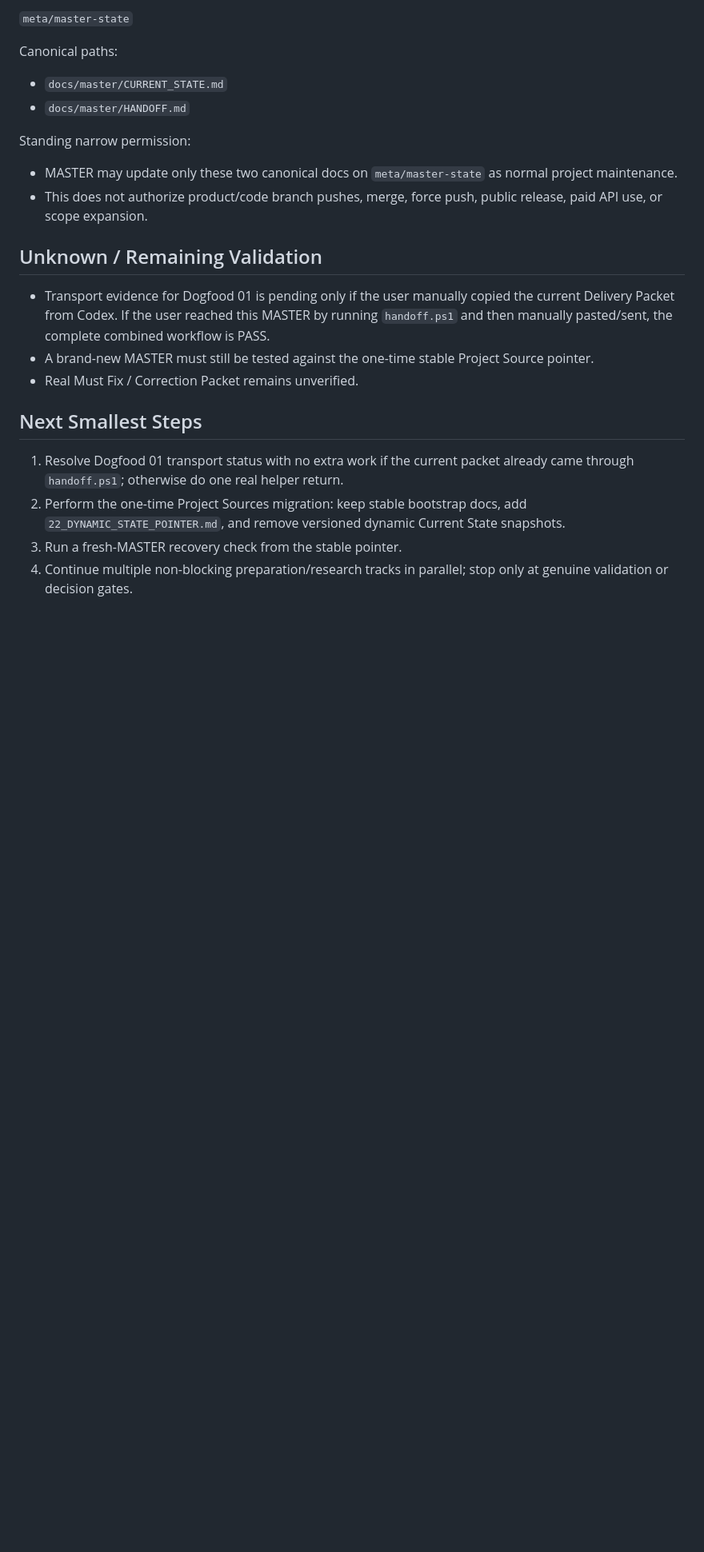
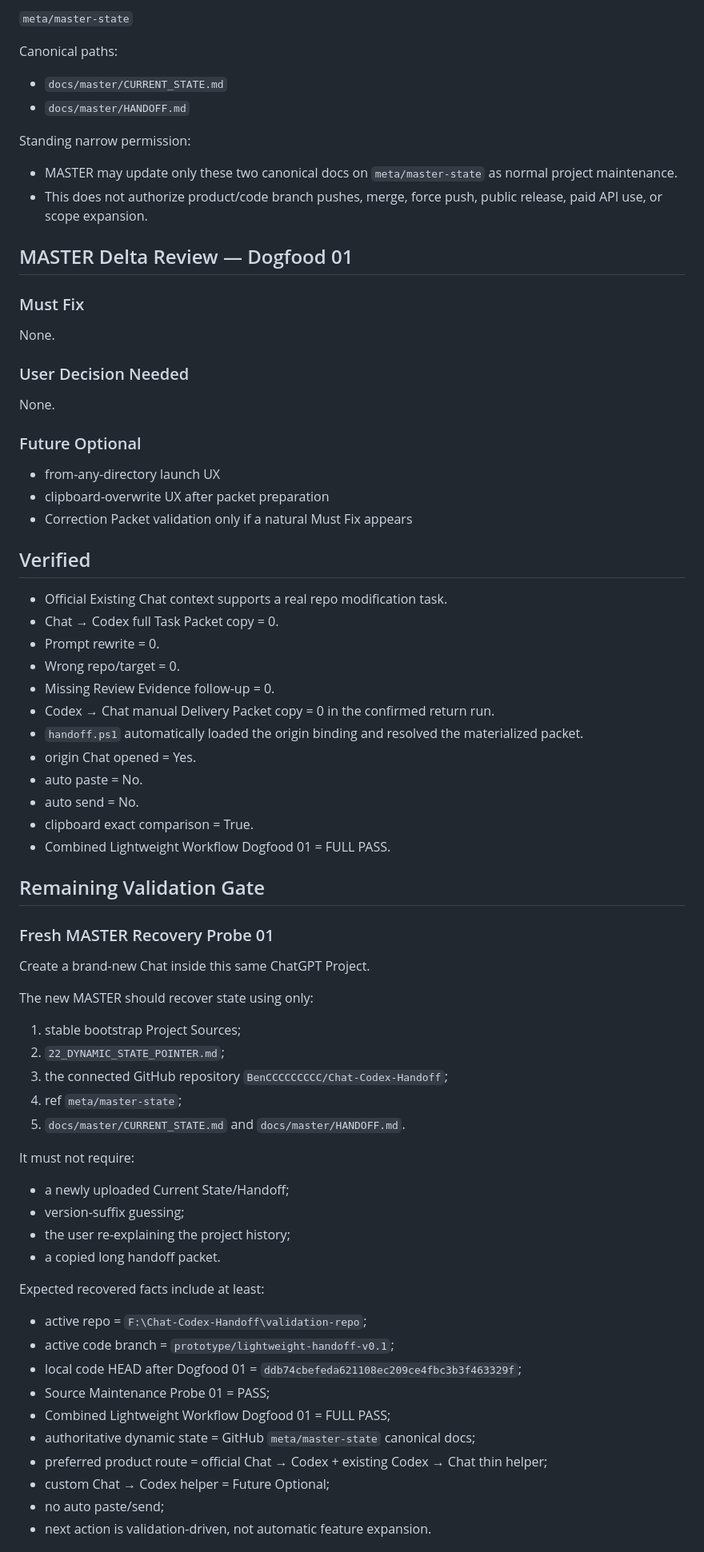
Before and after one commit to BenCCCCCCCCC/Chat-Codex-Handoff, a Markdown page: docs/master/HANDOFF.md, the part around one of its changes. Shown at 80% size. Drawn GitHub-style; blank space fills up the shorter version.

Commit message:
docs: prepare fresh master recovery gate

```diff
--- a/docs/master/HANDOFF.md
+++ b/docs/master/HANDOFF.md
@@ -79,15 +55,68 @@ Standing narrow permission:
 - MASTER may update only these two canonical docs on `meta/master-state` as normal project maintenance.
 - This does not authorize product/code branch pushes, merge, force push, public release, paid API use, or scope expansion.
 
-## Unknown / Remaining Validation
+## MASTER Delta Review — Dogfood 01
 
-- Transport evidence for Dogfood 01 is pending only if the user manually copied the current Delivery Packet from Codex. If the user reached this MASTER by running `handoff.ps1` and then manually pasted/sent, the complete combined workflow is PASS.
-- A brand-new MASTER must still be tested against the one-time stable Project Source pointer.
-- Real Must Fix / Correction Packet remains unverified.
+### Must Fix
 
-## Next Smallest Steps
+None.
 
-1. Resolve Dogfood 01 transport status with no extra work if the current packet already came through `handoff.ps1`; otherwise do one real helper return.
-2. Perform the one-time Project Sources migration: keep stable bootstrap docs, add `22_DYNAMIC_STATE_POINTER.md`, and remove versioned dynamic Current State snapshots.
-3. Run a fresh-MASTER recovery check from the stable pointer.
-4. Continue multiple non-blocking preparation/research tracks in parallel; stop only at genuine validation or decision gates.
+### User Decision Needed
+
+None.
+
+### Future Optional
+
+- from-any-directory launch UX
+- clipboard-overwrite UX after packet preparation
+- Correction Packet validation only if a natural Must Fix appears
+
+## Verified
+
+- Official Existing Chat context supports a real repo modification task.
+- Chat → Codex full Task Packet copy = 0.
+- Prompt rewrite = 0.
+- Wrong repo/target = 0.
+- Missing Review Evidence follow-up = 0.
+- Codex → Chat manual Delivery Packet copy = 0 in the confirmed return run.
+- `handoff.ps1` automatically loaded the origin binding and resolved the materialized packet.
+- origin Chat opened = Yes.
+- auto paste = No.
+- auto send = No.
+- clipboard exact comparison = True.
+- Combined Lightweight Workflow Dogfood 01 = FULL PASS.
+
+## Remaining Validation Gate
+
+### Fresh MASTER Recovery Probe 01
+
+Create a brand-new Chat inside this same ChatGPT Project.
+
+The new MASTER should recover state using only:
+
+1. stable bootstrap Project Sources;
+2. `22_DYNAMIC_STATE_POINTER.md`;
+3. the connected GitHub repository `BenCCCCCCCCC/Chat-Codex-Handoff`;
+4. ref `meta/master-state`;
+5. `docs/master/CURRENT_STATE.md` and `docs/master/HANDOFF.md`.
+
+It must not require:
+
+- a newly uploaded Current State/Handoff;
+- version-suffix guessing;
+- the user re-explaining the project history;
+- a copied long handoff packet.
+
+Expected recovered facts include at least:
+
+- active repo = `F:\Chat-Codex-Handoff\validation-repo`;
+- active code branch = `prototype/lightweight-handoff-v0.1`;
+- local code HEAD after Dogfood 01 = `ddb74cbefeda621108ec209ce4fbc3b3f463329f`;
+- Source Maintenance Probe 01 = PASS;
+- Combined Lightweight Workflow Dogfood 01 = FULL PASS;
+- authoritative dynamic state = GitHub `meta/master-state` canonical docs;
+- preferred product route = official Chat → Codex + existing Codex → Chat thin helper;
+- custom Chat → Codex helper = Future Optional;
+- no auto paste/send;
+- next action is validation-driven, not automatic feature expansion.
+
```
Also changed, not shown: other parts of docs/master/HANDOFF.md (+29 -46 lines).
